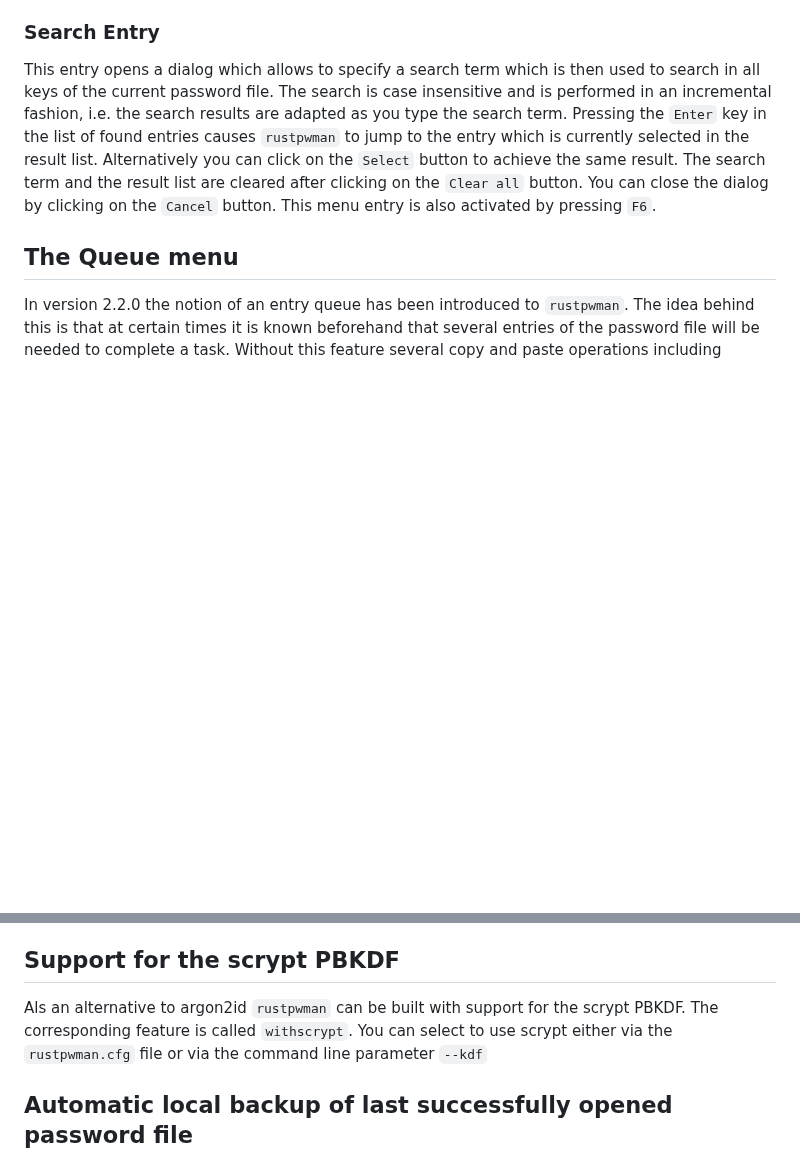
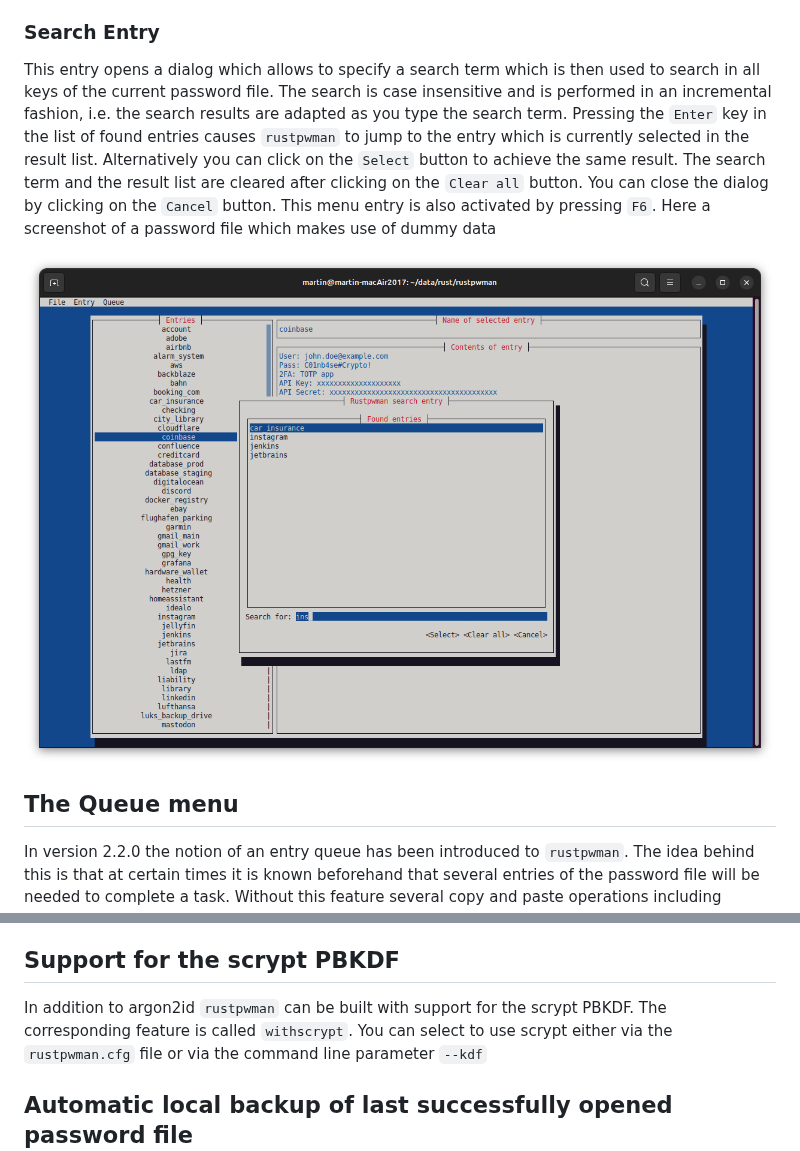
Before and after one commit to rmsk2/rustpwman, a Markdown page: README.md, 2 parts joined by grey strips. GitHub-like rendering; pictures changed too: inc_search.png (added); blank space fills up the shorter version.

Commit message:
Update documentation

```diff
--- a/README.md
+++ b/README.md
@@ -220,7 +220,10 @@ After you have scanned the QR code with your device you most probably want to de
 This entry opens a dialog which allows to specify a search term which is then used to search in all keys of the current password file. The search is case insensitive and is performed in
 an incremental fashion, i.e. the search results are adapted as you type the search term. Pressing the `Enter` key in the list of found entries causes `rustpwman` to jump to the entry which
 is currently selected in the result list. Alternatively you can click on the `Select` button to achieve the same result. The search term and the result list are cleared after clicking on
-the `Clear all` button. You can close the dialog by clicking on the `Cancel` button. This menu entry is also activated by pressing `F6`.
+the `Clear all` button. You can close the dialog by clicking on the `Cancel` button. This menu entry is also activated by pressing `F6`. Here a screenshot of a password file which makes
+use of dummy data
+
+![](/inc_search.png?raw=true "Screenshot of search dialog")
 
 ## The Queue menu
 
@@ -404,7 +407,7 @@ the encryption key used by `rustpwman` in the first place. There are even some (
 
 ## Support for the scrypt PBKDF
 
-Als an alternative to argon2id `rustpwman` can be built with support for the scrypt PBKDF. The corresponding feature is called `withscrypt`. You can select to use scrypt either via
+In addition to argon2id `rustpwman` can be built with support for the scrypt PBKDF. The corresponding feature is called `withscrypt`. You can select to use scrypt either via
 the `rustpwman.cfg` file or via the command line parameter `--kdf`
 
 ## Automatic local backup of last successfully opened password file
```
Also changed, not shown: 1 other file.
